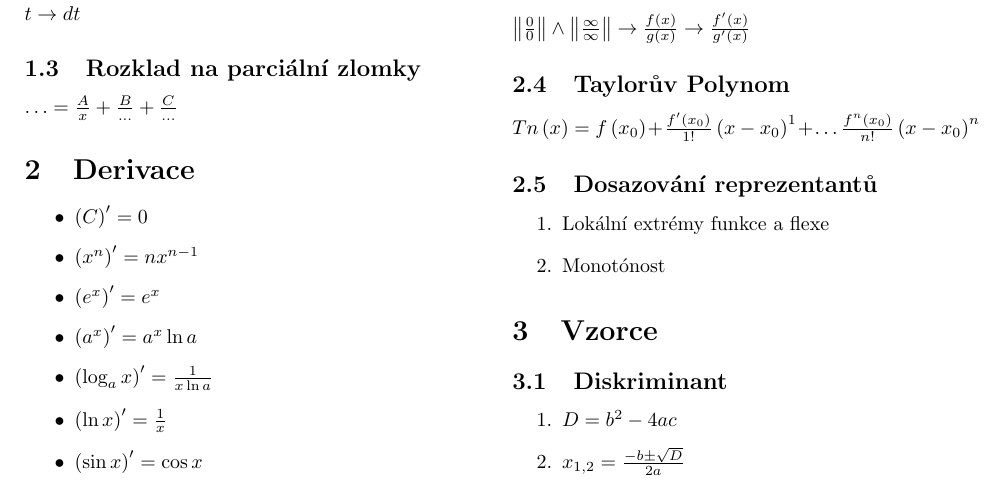
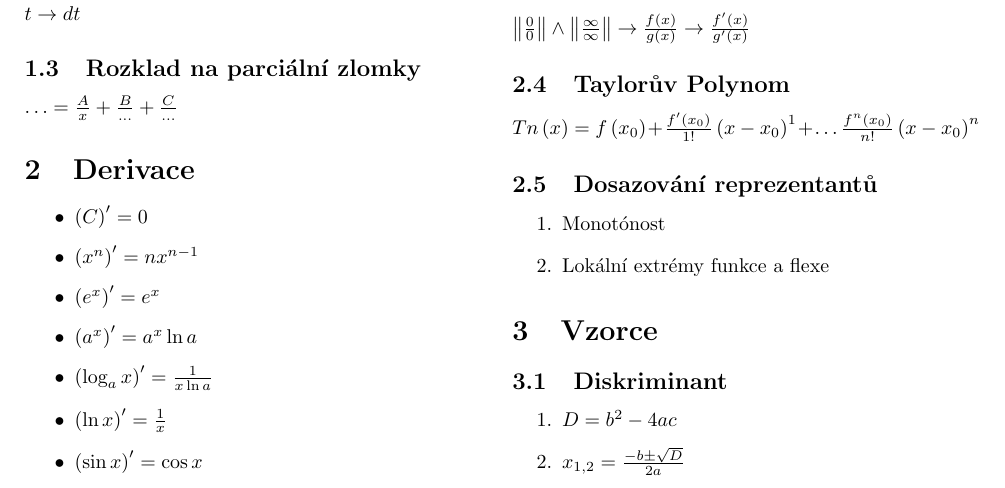
Before and after one commit to RobusTetus/utb-notes, a LaTeX document (MS/Vzorce_1.tex): part of page 1 of 2, cut so that both start at the same text. Compiled offline with pdfLaTeX.

Commit message:
Fixed bad order

```diff
--- a/MS/Vzorce_1.tex
+++ b/MS/Vzorce_1.tex
@@ -71,8 +71,8 @@ $\left\Vert \frac{0}{0}\right\Vert \wedge\left\Vert \frac{\infty}{\infty}\right\
 $Tn\left(x\right)=f\left(x_{0}\right)+\frac{f^{\prime}\left(x_{0}\right)}{1!}\left(x-x_{0}\right)^{1}+\ldots\frac{f^{n}\left(x_{0}\right)}{n!}\left(x-x_{0}\right)^{n}$
 \subsection{Dosazování reprezentantů}
 \begin{enumerate}
+    \item Monotónost
     \item Lokální extrémy funkce a flexe
-    \item Monotónost
 \end{enumerate}
 \section{Vzorce}
 \subsection{Diskriminant}
```
